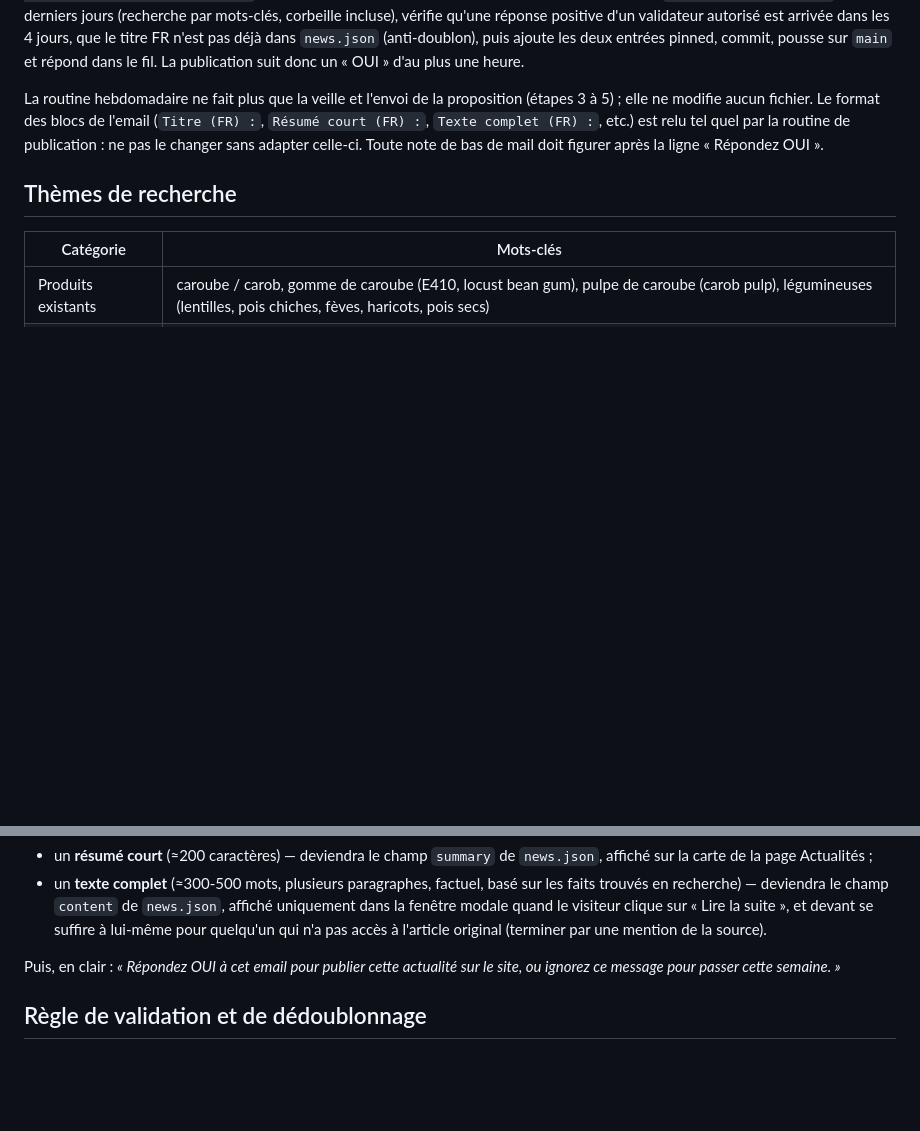
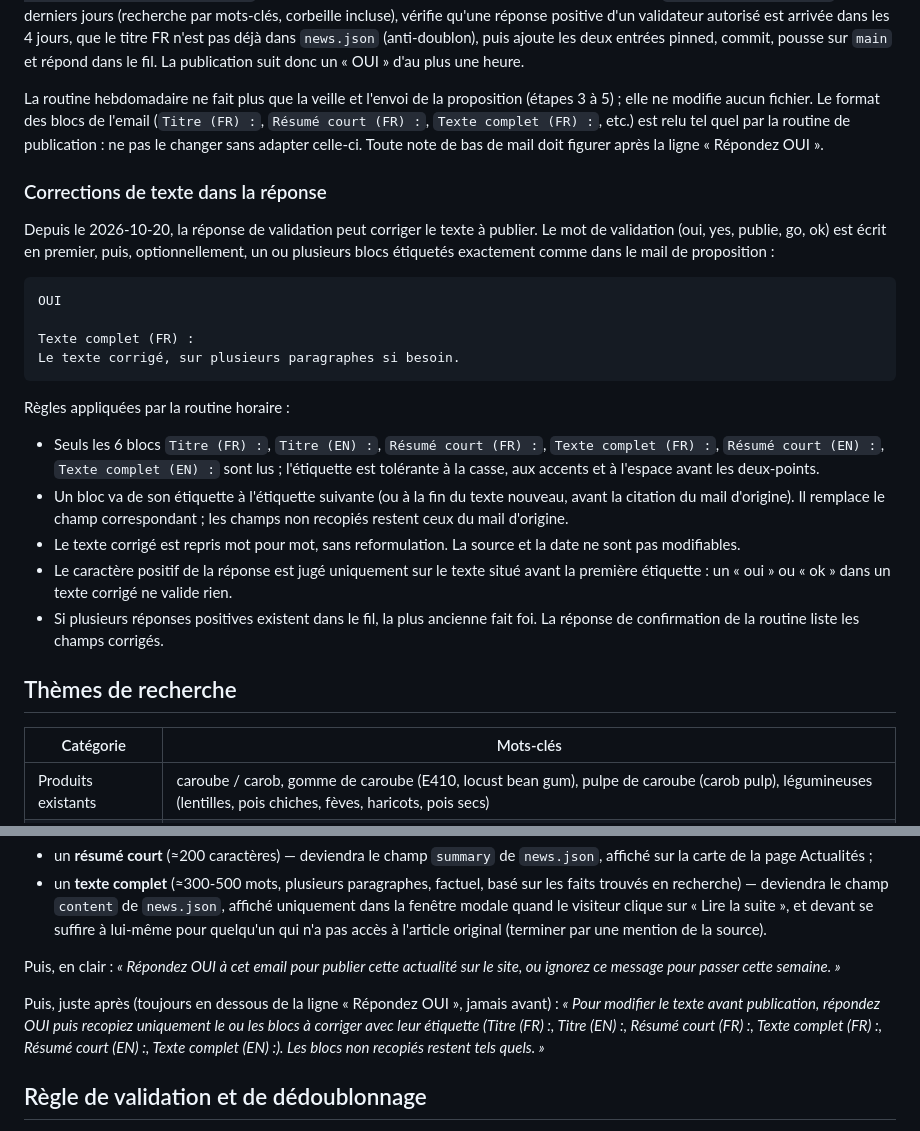
Before and after one commit to aniss62/site-gs, a Markdown page: blueprints/06-agentnews.md, 2 parts joined by grey strips. Drawn GitHub-style; blank space fills up the shorter version.

Commit message:
docs(agentnews): corrections de texte possibles dans la réponse de validation
Co-Authored-By: Claude Sonnet 5.5 <noreply@anthropic.com>

````diff
--- a/blueprints/06-agentnews.md
+++ b/blueprints/06-agentnews.md
@@ -51,6 +51,24 @@ Depuis le 2026-10-19, la publication sur réponse n'est plus faite par la routin
 
 La routine hebdomadaire ne fait plus que la veille et l'envoi de la proposition (étapes 3 à 5) ; elle ne modifie aucun fichier. Le format des blocs de l'email (`Titre (FR) :`, `Résumé court (FR) :`, `Texte complet (FR) :`, etc.) est relu tel quel par la routine de publication : ne pas le changer sans adapter celle-ci. Toute note de bas de mail doit figurer après la ligne « Répondez OUI ».
 
+### Corrections de texte dans la réponse
+
+Depuis le 2026-10-20, la réponse de validation peut corriger le texte à publier. Le mot de validation (oui, yes, publie, go, ok) est écrit en premier, puis, optionnellement, un ou plusieurs blocs étiquetés exactement comme dans le mail de proposition :
+
+```
+OUI
+
+Texte complet (FR) :
+Le texte corrigé, sur plusieurs paragraphes si besoin.
+```
+
+Règles appliquées par la routine horaire :
+- Seuls les 6 blocs `Titre (FR) :`, `Titre (EN) :`, `Résumé court (FR) :`, `Texte complet (FR) :`, `Résumé court (EN) :`, `Texte complet (EN) :` sont lus ; l'étiquette est tolérante à la casse, aux accents et à l'espace avant les deux-points.
+- Un bloc va de son étiquette à l'étiquette suivante (ou à la fin du texte nouveau, avant la citation du mail d'origine). Il remplace le champ correspondant ; les champs non recopiés restent ceux du mail d'origine.
+- Le texte corrigé est repris mot pour mot, sans reformulation. La source et la date ne sont pas modifiables.
+- Le caractère positif de la réponse est jugé uniquement sur le texte situé avant la première étiquette : un « oui » ou « ok » dans un texte corrigé ne valide rien.
+- Si plusieurs réponses positives existent dans le fil, la plus ancienne fait foi. La réponse de confirmation de la routine liste les champs corrigés.
+
 ## Thèmes de recherche
 
 | Catégorie | Mots-clés |
@@ -76,6 +94,8 @@ Le corps contient deux sections distinctes :
 - un **texte complet** (≈300-500 mots, plusieurs paragraphes, factuel, basé sur les faits trouvés en recherche) — deviendra le champ `content` de `news.json`, affiché uniquement dans la fenêtre modale quand le visiteur clique sur « Lire la suite », et devant se suffire à lui-même pour quelqu'un qui n'a pas accès à l'article original (terminer par une mention de la source).
 
 Puis, en clair : *« Répondez OUI à cet email pour publier cette actualité sur le site, ou ignorez ce message pour passer cette semaine. »*
+
+Puis, juste après (toujours en dessous de la ligne « Répondez OUI », jamais avant) : *« Pour modifier le texte avant publication, répondez OUI puis recopiez uniquement le ou les blocs à corriger avec leur étiquette (Titre (FR) :, Titre (EN) :, Résumé court (FR) :, Texte complet (FR) :, Résumé court (EN) :, Texte complet (EN) :). Les blocs non recopiés restent tels quels. »*
 
 ## Règle de validation et de dédoublonnage
 
````
